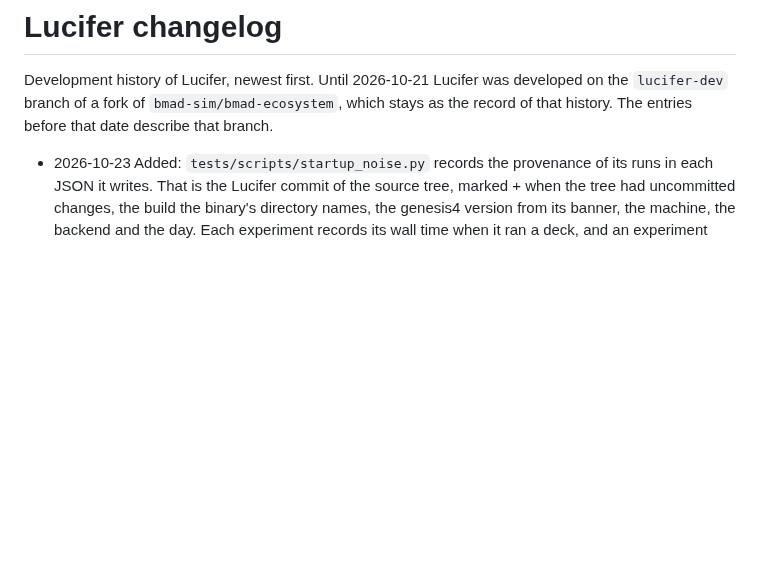
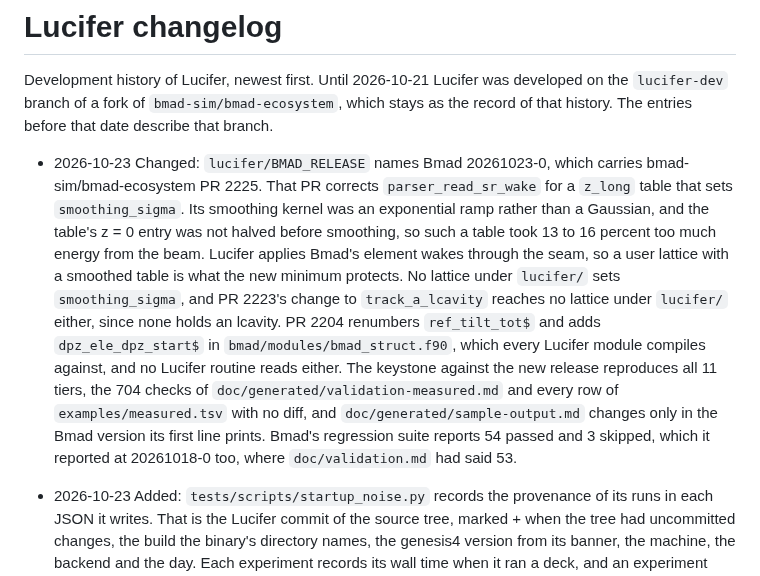
Before and after one commit to ChristopherMayes/lucifer, a Markdown page: lucifer/doc/changelog.md, the part around the change. Drawn GitHub-style; blank space fills up the shorter version.

Commit message:
doc/changelog.md: the move of lucifer/BMAD_RELEASE to Bmad 20261023-0.
Co-Authored-By: Claude Opus 5.5 <noreply@anthropic.com>

```diff
--- a/lucifer/doc/changelog.md
+++ b/lucifer/doc/changelog.md
@@ -9,6 +9,20 @@ Development history of Lucifer, newest first. Until 2026-10-21 Lucifer was devel
 the `lucifer-dev` branch of a fork of `bmad-sim/bmad-ecosystem`, which stays as the record
 of that history. The entries before that date describe that branch.
 
+- 2026-10-23 Changed: `lucifer/BMAD_RELEASE` names Bmad 20261023-0, which carries
+  bmad-sim/bmad-ecosystem PR 2225. That PR corrects `parser_read_sr_wake` for a `z_long` table that
+  sets `smoothing_sigma`. Its smoothing kernel was an exponential ramp rather than a Gaussian, and
+  the table's z = 0 entry was not halved before smoothing, so such a table took 13 to 16 percent too
+  much energy from the beam. Lucifer applies Bmad's element wakes through the seam, so a user
+  lattice with a smoothed table is what the new minimum protects. No lattice under `lucifer/` sets
+  `smoothing_sigma`, and PR 2223's change to `track_a_lcavity` reaches no lattice under `lucifer/`
+  either, since none holds an lcavity. PR 2204 renumbers `ref_tilt_tot$` and adds
+  `dpz_ele_dpz_start$` in `bmad/modules/bmad_struct.f90`, which every Lucifer module compiles
+  against, and no Lucifer routine reads either. The keystone against the new release reproduces all
+  11 tiers, the 704 checks of `doc/generated/validation-measured.md` and every row of
+  `examples/measured.tsv` with no diff, and `doc/generated/sample-output.md` changes only in the
+  Bmad version its first line prints. Bmad's regression suite reports 54 passed and 3 skipped, which
+  it reported at 20261018-0 too, where `doc/validation.md` had said 53.
 - 2026-10-23 Added: `tests/scripts/startup_noise.py` records the provenance of its runs in each JSON
   it writes. That is the Lucifer commit of the source tree, marked + when the tree had uncommitted
   changes, the build the binary's directory names, the genesis4 version from its banner, the
```
